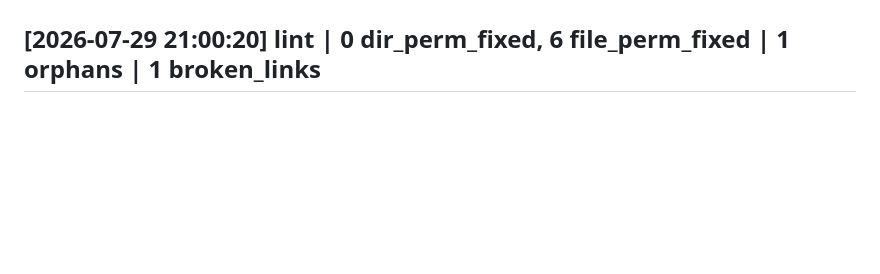
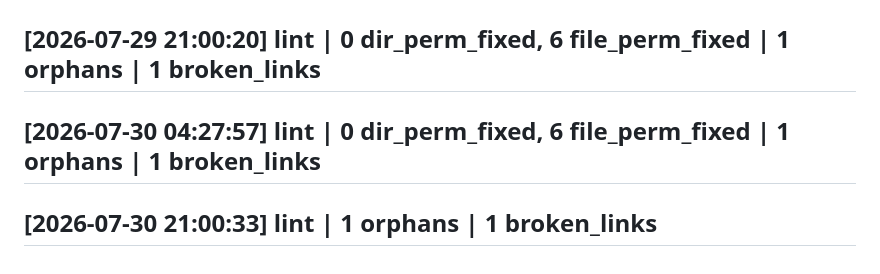
Before and after one commit to evanhsia-git/obsidian-vault, a Markdown page: log.md, the part around the change. Drawn GitHub-style; blank space fills up the shorter version.

Commit message:
Auto backup: 2026-07-30 21:00 (UTC)

```diff
--- a/log.md
+++ b/log.md
@@ -655,3 +655,5 @@ updated: 2026-06-23
 ## [2026-07-27 21:00:53] lint | 1 orphans | 1 broken_links
 ## [2026-07-28 21:00:06] lint | 0 dir_perm_fixed, 10 file_perm_fixed | 1 orphans | 1 broken_links
 ## [2026-07-29 21:00:20] lint | 0 dir_perm_fixed, 6 file_perm_fixed | 1 orphans | 1 broken_links
+## [2026-07-30 04:27:57] lint | 0 dir_perm_fixed, 6 file_perm_fixed | 1 orphans | 1 broken_links
+## [2026-07-30 21:00:33] lint | 1 orphans | 1 broken_links
```
